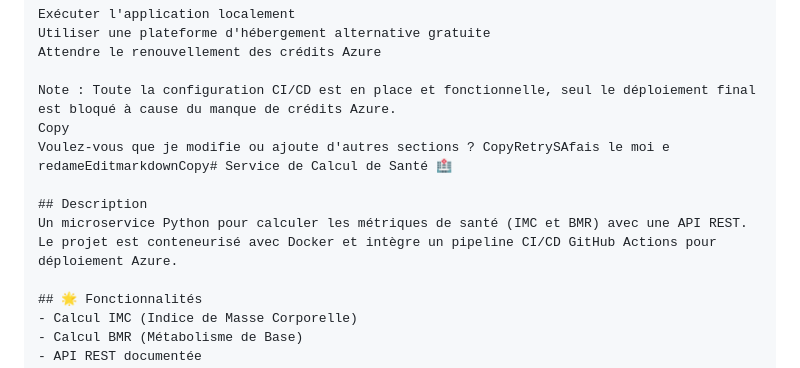
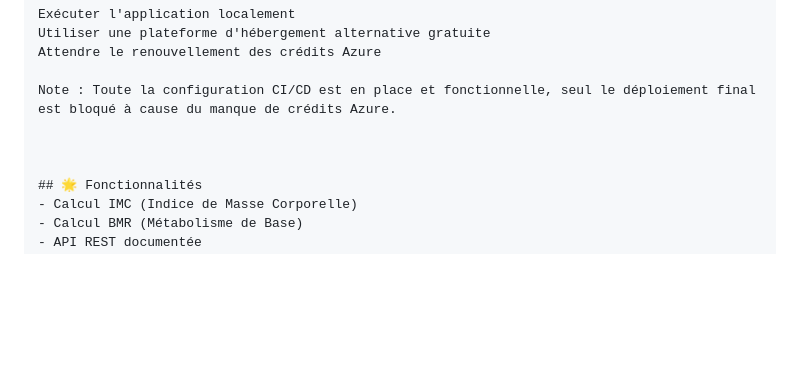
Before and after one commit to Arultharan-saravana3/python-devops, a Markdown page: README.md, the part around the change. Rendered like a GitHub page; blank space fills up the shorter version.

```diff
--- a/README.md
+++ b/README.md
@@ -95,11 +95,8 @@ Utiliser une plateforme d'hébergement alternative gratuite
 Attendre le renouvellement des crédits Azure
 
 Note : Toute la configuration CI/CD est en place et fonctionnelle, seul le déploiement final est bloqué à cause du manque de crédits Azure.
-Copy
-Voulez-vous que je modifie ou ajoute d'autres sections ? CopyRetrySAfais le moi e redameEditmarkdownCopy# Service de Calcul de Santé 🏥
 
-## Description
-Un microservice Python pour calculer les métriques de santé (IMC et BMR) avec une API REST. Le projet est conteneurisé avec Docker et intègre un pipeline CI/CD GitHub Actions pour déploiement Azure.
+
 
 ## 🌟 Fonctionnalités
 - Calcul IMC (Indice de Masse Corporelle)
```
